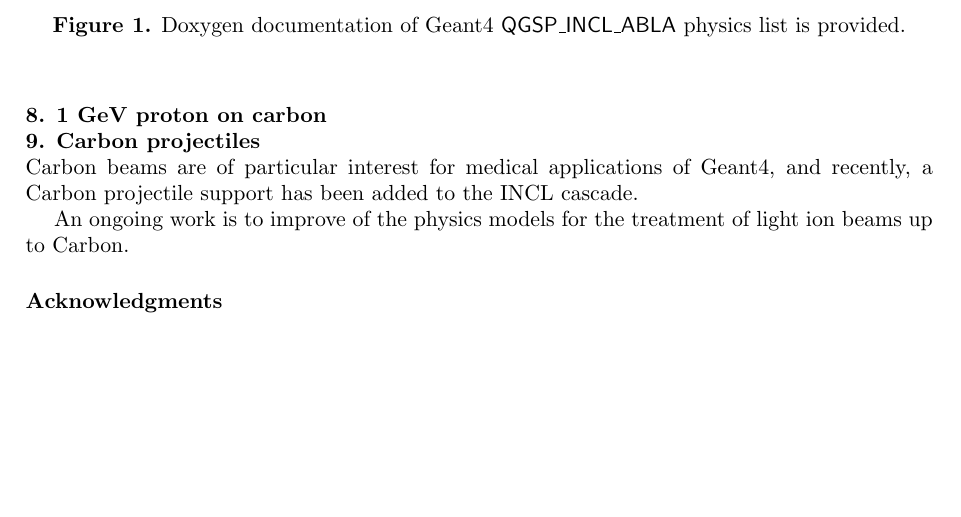
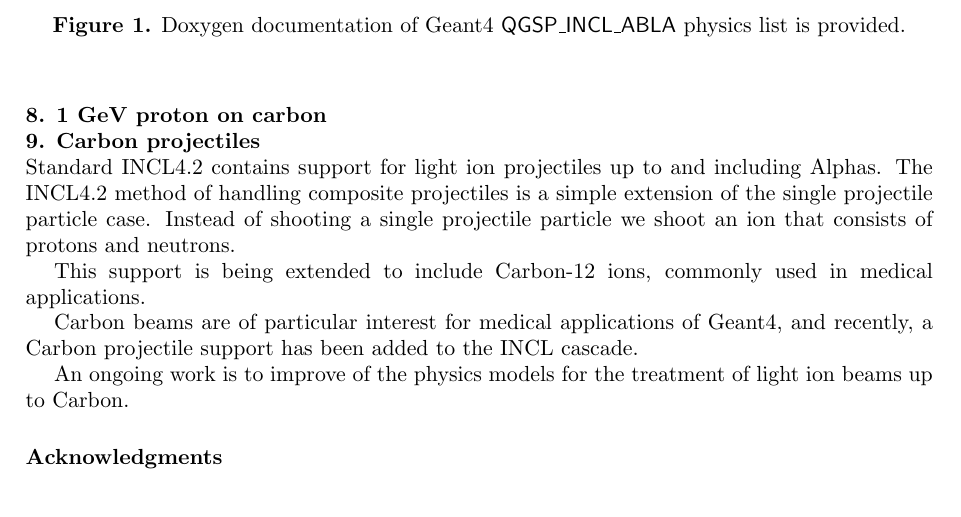
Before and after one commit to kaitanie/chep09inclphyslist, a LaTeX document (chep09geant4.tex): part of page 3 of 9, cut so that both start at the same text, the shorter picture padded with empty space. Compiled offline with pdfLaTeX.

Commit message:
Started writing INCL4.2 carbon extension description

```diff
--- a/chep09geant4.tex
+++ b/chep09geant4.tex
@@ -258,10 +258,22 @@
 \end{figure}
 
 \section{Carbon projectiles}
+
+Standard INCL4.2 contains support for light ion projectiles up to and
+including Alphas. The INCL4.2 method of handling composite projectiles
+is a simple extension of the single projectile particle case. Instead
+of shooting a single projectile particle we shoot an ion that consists
+of protons and neutrons.
+
+This support is being extended to include Carbon-12
+ions, commonly used in medical applications.
+
 Carbon beams are of particular interest for medical applications of Geant4,
 and recently, a Carbon projectile support has been added to the INCL cascade.
 
 An ongoing work is to improve of the physics models for the treatment of light ion beams up to Carbon.
+
+
 
 %\begin{figure}[h]
 %\begin{minipage}{14pc}
```
